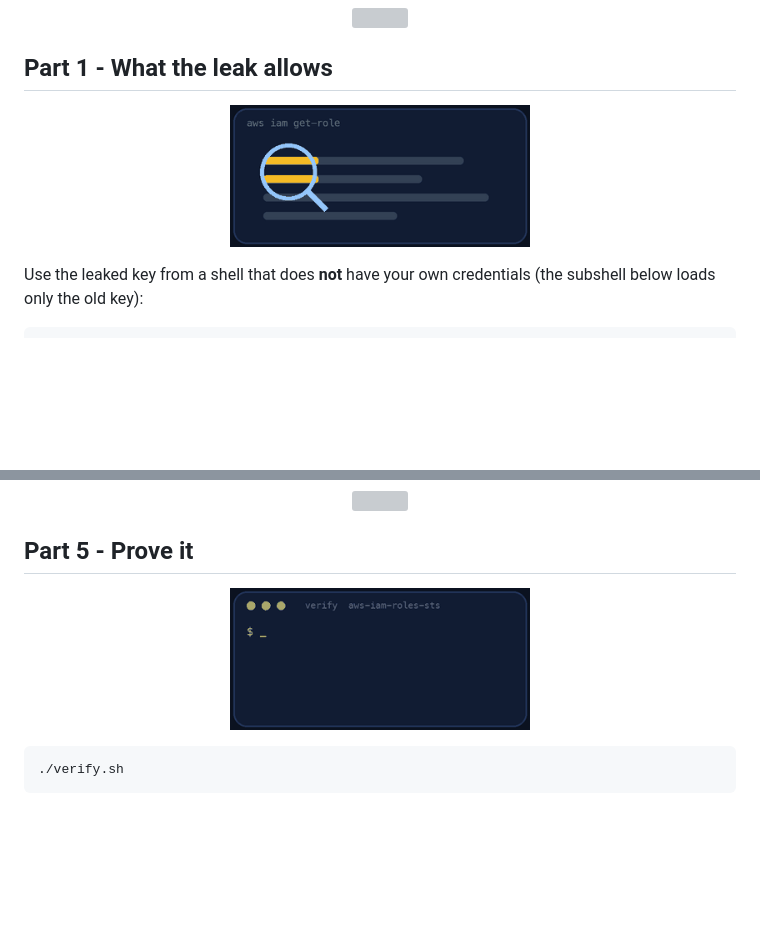
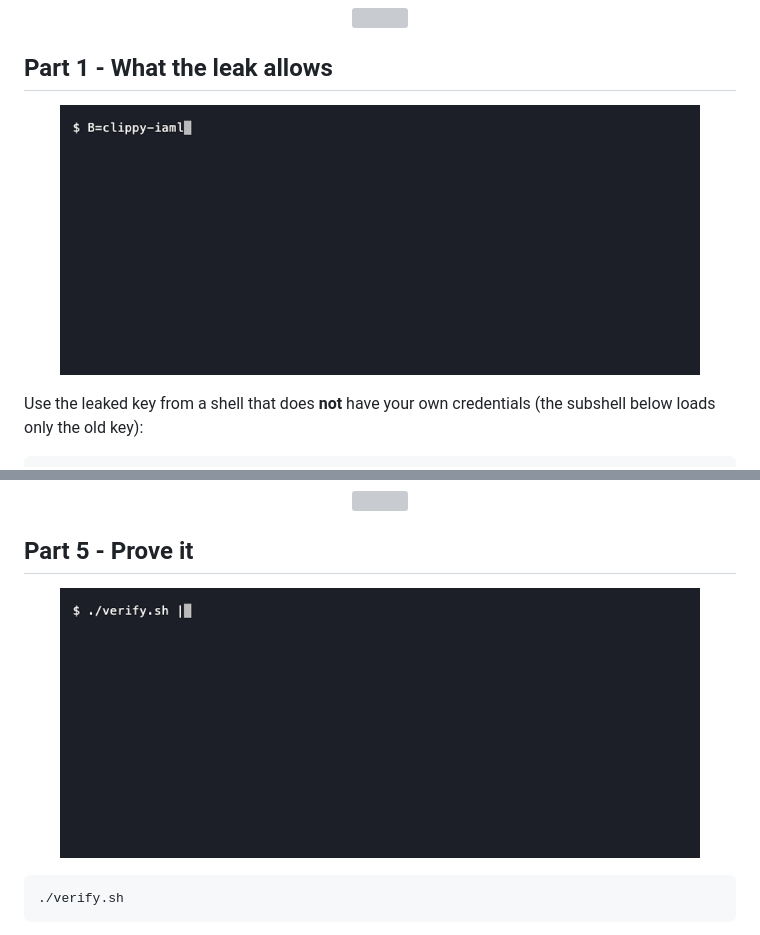
Before and after one commit to professordiogodev/devops-lab-aws-iam-roles-sts, a Markdown page: README.md, 2 parts joined by grey strips. Drawn GitHub-style; pictures changed too: assets/gifs/recon.gif, assets/gifs/verify.gif; blank space fills up the shorter version; grey boxes are pictures that could not be loaded.

Commit message:
README: real terminal recordings (recon, verify, teardown) with alt text

````diff
--- a/README.md
+++ b/README.md
@@ -60,7 +60,7 @@ It creates the bucket `clippy-iamlab-<your account id>` (with a private customer
 
 ## Part 1 - What the leak allows
 
-<p align="center"><img src="assets/gifs/recon.gif" width="300" alt="Animation: aws iam get-role"></p>
+<p align="center"><img src="assets/gifs/recon.gif" width="640" alt="Terminal: the leaked key still lists the bucket and reads the private customer list"></p>
 
 Use the leaked key from a shell that does **not** have your own credentials (the subshell below loads only the old key):
 
@@ -134,7 +134,7 @@ Read each `AccessDenied` message. Notice it says *"no identity-based policy allo
 
 ## Part 5 - Prove it
 
-<p align="center"><img src="assets/gifs/verify.gif" width="300" alt="A terminal running the lab&#x27;s verify script and printing PASS lines, ending with ALL CHECKS PASSED"></p>
+<p align="center"><img src="assets/gifs/verify.gif" width="640" alt="Terminal: the checker passes 16 of 16: the role can write only to exports and cannot read, list, delete or write elsewhere"></p>
 
 ```bash
 ./verify.sh
````
Also changed, not shown: other parts of README.md (+1 -1 lines), assets/custom/recon.gif (added), assets/custom/teardown.gif (added), assets/custom/verify.gif (added), assets/gifs/teardown.gif.
